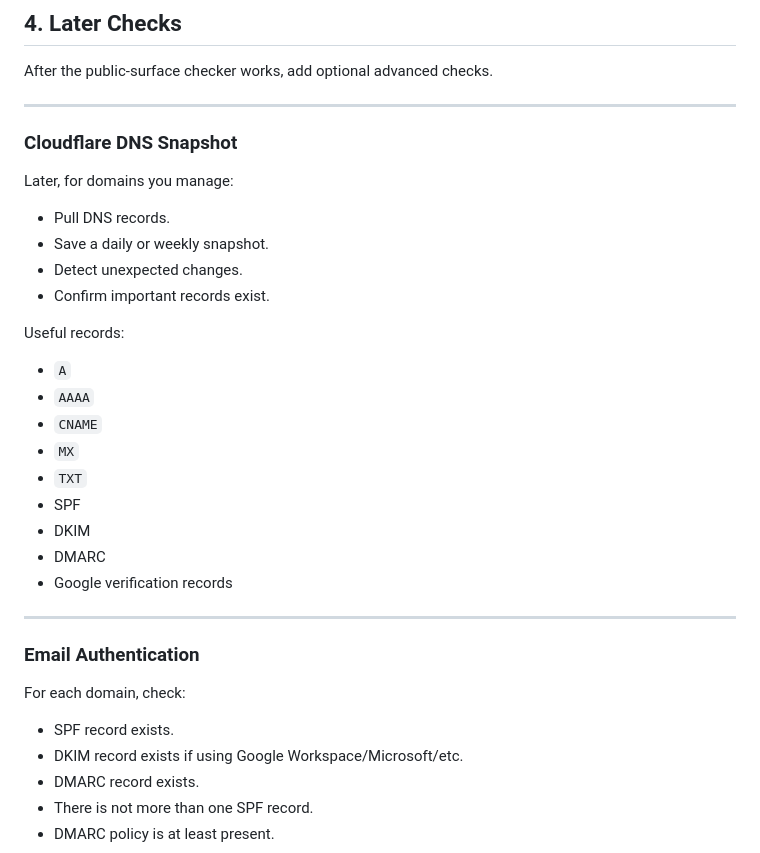
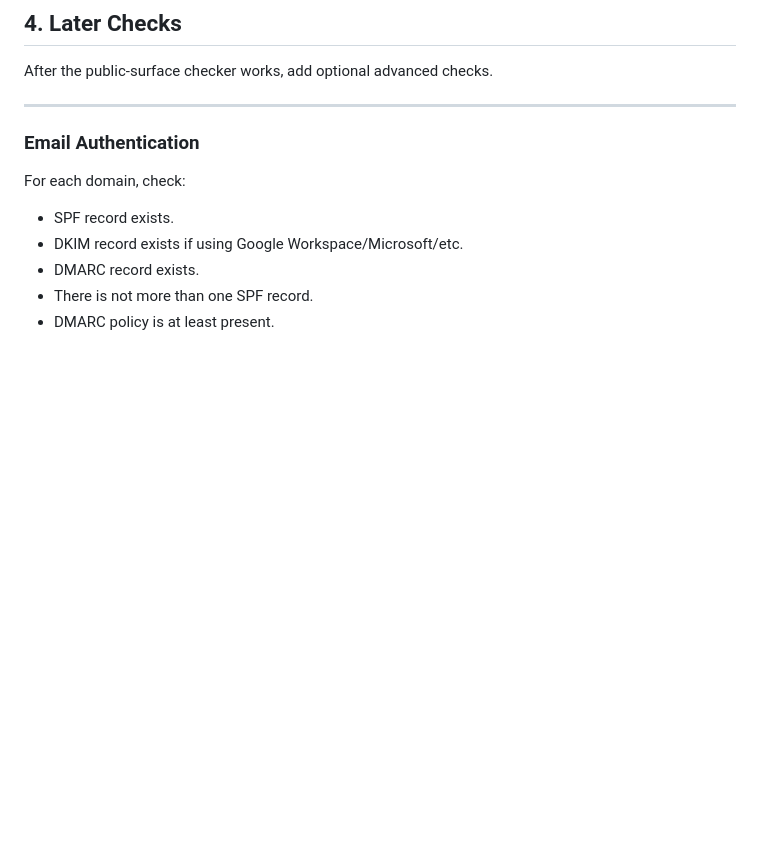
Before and after one commit to PlainWebWorks/site, a Markdown page: plainwebworks_client_health_check_and_reporting_plan.md, the part around the change. GitHub-like rendering; blank space fills up the shorter version.

Commit message:
updating health check and reporting plan

```diff
--- a/plainwebworks_client_health_check_and_reporting_plan.md
+++ b/plainwebworks_client_health_check_and_reporting_plan.md
@@ -304,28 +304,6 @@ After the public-surface checker works, add optional advanced checks.
 
 ---
 
-### Cloudflare DNS Snapshot
-
-Later, for domains you manage:
-
-- Pull DNS records.
-- Save a daily or weekly snapshot.
-- Detect unexpected changes.
-- Confirm important records exist.
-
-Useful records:
-
-- `A`
-- `AAAA`
-- `CNAME`
-- `MX`
-- `TXT`
-- SPF
-- DKIM
-- DMARC
-- Google verification records
-
----
 
 ### Email Authentication
 
```
